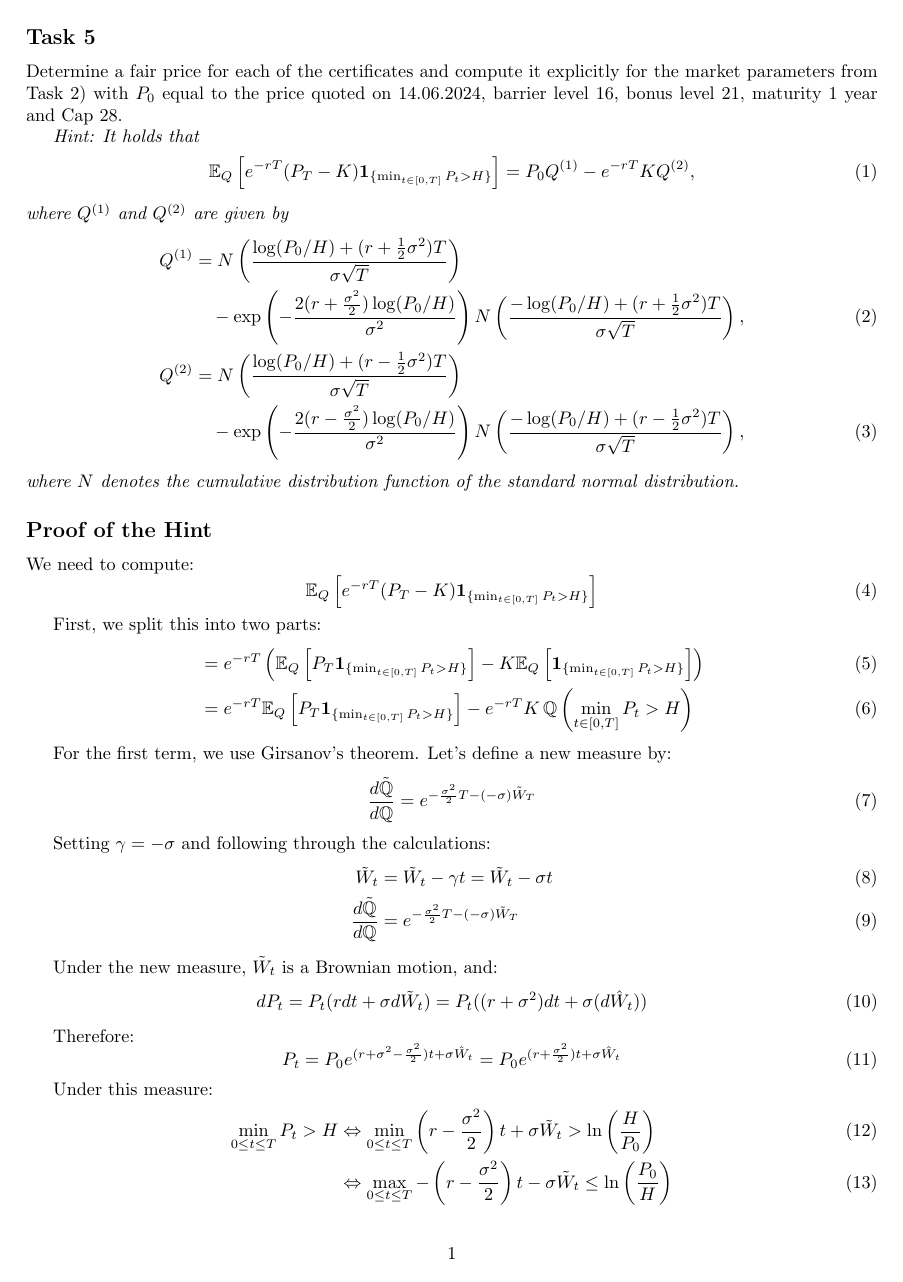
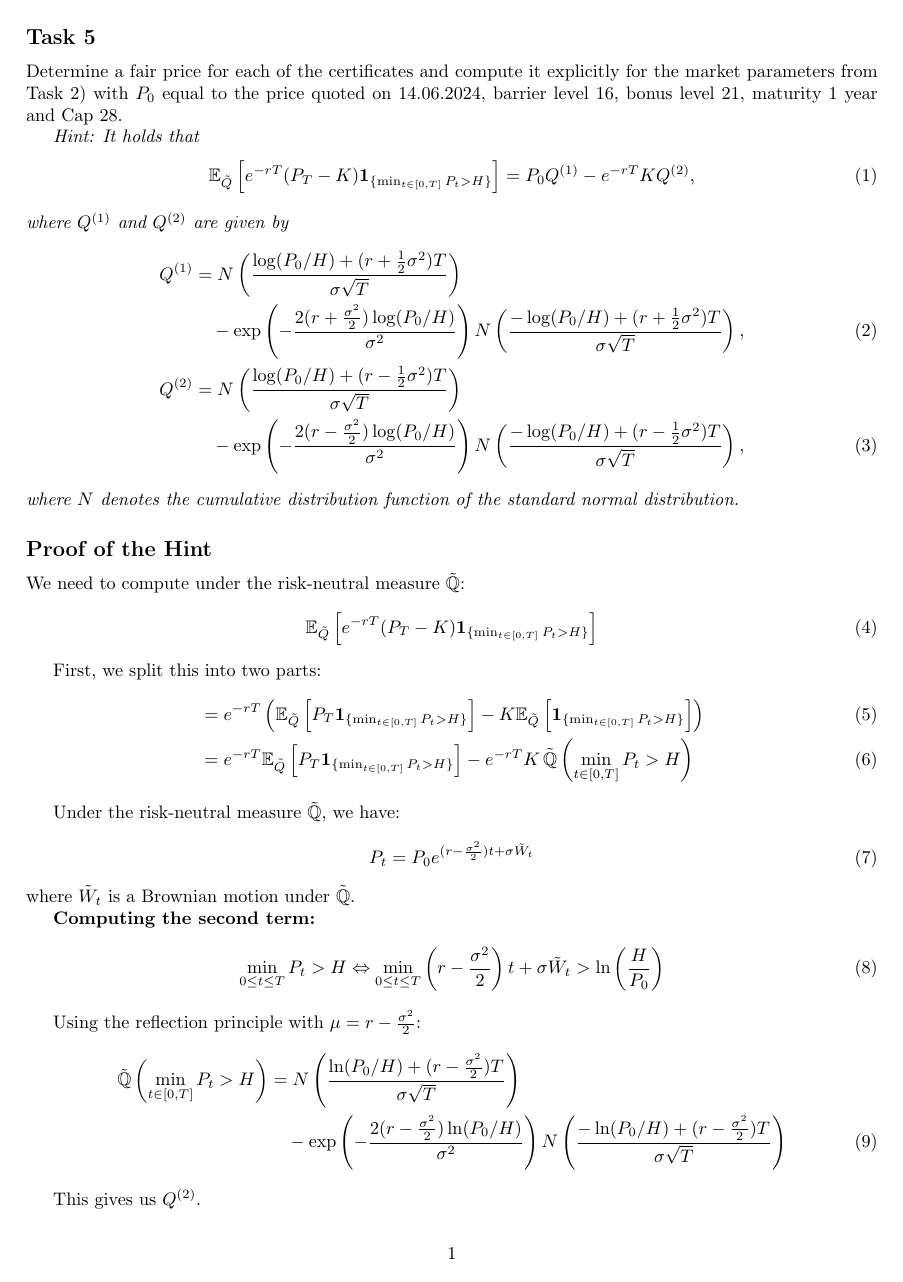
Before and after one commit to ThoranTschoepe/fima2_project, a LaTeX document (tec/doc/src/index.tex): page 1 of 2. Compiled offline with pdfLaTeX.

Commit message:
v2 hint proof

```diff
--- a/tec/doc/src/index.tex
+++ b/tec/doc/src/index.tex
@@ -2,7 +2,7 @@
 \usepackage{amsmath}
 \usepackage{amssymb}
 \usepackage{amsthm}
-\usepackage[margin=1in]{geometry} % Add margins for better formatting
+\usepackage[margin=1in]{geometry}
 
 \begin{document}
 
@@ -24,17 +24,32 @@ Q^{(2)} &= N\left(\frac{\log(P_0/H) + (r - \frac{1}{2}\sigma^2)T}{\sigma\sqrt{T}
 
 \subsection*{Proof of the Hint}
 
-We need to compute:
+We need to compute under the risk-neutral measure $\tilde{\mathbb{Q}}$:
 \begin{equation}
-\mathbb{E}_Q\left[e^{-rT}(P_T - K)\mathbf{1}_{\{\min_{t \in [0,T]} P_t > H\}}\right]
+\mathbb{E}_{\tilde{Q}}\left[e^{-rT}(P_T - K)\mathbf{1}_{\{\min_{t \in [0,T]} P_t > H\}}\right]
 \end{equation}
 
 First, we split this into two parts:
 \begin{align}
-&= e^{-rT}\left(\mathbb{E}_Q\left[P_T \mathbf{1}_{\{\min_{t \in [0,T]} P_t > H\}}\right] - K\mathbb{E}_Q\left[\mathbf{1}_{\{\min_{t \in [0,T]} P_t > H\}}\right]\right)\\
-&= e^{-rT}\mathbb{E}_Q\left[P_T \mathbf{1}_{\{\min_{t \in [0,T]} P_t > H\}}\right] - e^{-rT}K\,\mathbb{Q}\left(\min_{t \in [0,T]} P_t > H\right)
+&= e^{-rT}\left(\mathbb{E}_{\tilde{Q}}\left[P_T \mathbf{1}_{\{\min_{t \in [0,T]} P_t > H\}}\right] - K\mathbb{E}_{\tilde{Q}}\left[\mathbf{1}_{\{\min_{t \in [0,T]} P_t > H\}}\right]\right)\\
+&= e^{-rT}\mathbb{E}_{\tilde{Q}}\left[P_T \mathbf{1}_{\{\min_{t \in [0,T]} P_t > H\}}\right] - e^{-rT}K\,\tilde{\mathbb{Q}}\left(\min_{t \in [0,T]} P_t > H\right)
 \end{align}
 
-For the first term, we use Girsanov's theorem. Let's define a new measure by:
+Under the risk-neutral measure $\tilde{\mathbb{Q}}$, we have:
 \begin{equation}
-\frac{d\tilde{\mathbb{Q}}}{d\mathbb{Q}} = e^{-\frac{\sigma^2}{2}T - (-\sigma)\tilde{W}_T}
+P_t = P_0 e^{(r - \frac{\sigma^2}{2})t + \sigma \tilde{W}_t}
+\end{equation}
+where $\tilde{W}_t$ is a Brownian motion under $\tilde{\mathbb{Q}}$.
+
+\textbf{Computing the second term:}
+\begin{align}
+\min_{0 \leq t \leq T} P_t > H &\Leftrightarrow \min_{0 \leq t \leq T} \left(r - \frac{\sigma^2}{2}\right)t + \sigma \tilde{W}_t > \ln\left(\frac{H}{P_0}\right)
+\end{align}
+
+Using the reflection principle with $\mu = r - \frac{\sigma^2}{2}$:
+\begin{align}
+\tilde{\mathbb{Q}}\left(\min_{t \in [0,T]} P_t > H\right) &= N\left(\frac{\ln(P_0/H) + (r - \frac{\sigma^2}{2})T}{\sigma\sqrt{T}}\right) \notag\\
+&\quad - \exp\left(-\frac{2(r - \frac{\sigma^2}{2})\ln(P_0/H)}{\sigma^2}\right) N\left(\frac{-\ln(P_0/H) + (r - \frac{\sigma^2}{2})T}{\sigma\sqrt{T}}\right)
+\end{align}
+
+This gives us $Q^{(2)}$.
@@ -41,3 +61,2 @@ For the first term, we use Girsanov's theorem. Let's define a new measure by:
 \end{equation}
 
-Setting $\gamma = -\sigma$ and following through the calculations:
@@ -44,3 +76 @@ Setting $\gamma = -\sigma$ and following through the calculations:
 \begin{align}
-\tilde{W}_t &= \tilde{W}_t - \gamma t = \tilde{W}_t - \sigma t\\
-\frac{d\tilde{\mathbb{Q}}}{d\mathbb{Q}} &= e^{-\frac{\sigma^2}{2}T - (-\sigma)\tilde{W}_T}
@@ -47,16 +80,4 @@ Setting $\gamma = -\sigma$ and following through the calculations:
 \end{align}
 
-Under the new measure, $\tilde{W}_t$ is a Brownian motion, and:
-\begin{equation}
-dP_t = P_t(rdt + \sigma d\tilde{W}_t) = P_t((r + \sigma ^2)dt + \sigma (d\hat{W}_t))
-\end{equation}
-
-Therefore:
-\begin{equation}
-P_t = P_0 e^{(r + \sigma^2 - \frac{\sigma^2}{2})t + \sigma\hat{W}_t} = P_0 e^{(r + \frac{\sigma^2}{2})t + \sigma\hat{W}_t}
-\end{equation}
-
-Under this measure:
+Under $\hat{\mathbb{Q}}$, since $P_t = P_0 e^{(r + \frac{\sigma^2}{2})t + \sigma\hat{W}_t}$:
 \begin{align}
-\min_{0 \leq t \leq T} P_t > H &\Leftrightarrow \min_{0 \leq t \leq T} \left(r - \frac{\sigma^2}{2}\right)t + \sigma\tilde{W}_t > \ln\left(\frac{H}{P_0}\right)\\
-&\Leftrightarrow \max_{0 \leq t \leq T} -\left(r - \frac{\sigma^2}{2}\right)t - \sigma\tilde{W}_t \leq \ln\left(\frac{P_0}{H}\right)
@@ -68,2 +91,3 @@ Using the reflection principle and the joint distribution formula from Remark 5.
 \end{align}
 
+This gives us $Q^{(1)}$.
```
Also changed, not shown: tec/doc/src/index.tex (53 more changed lines).
